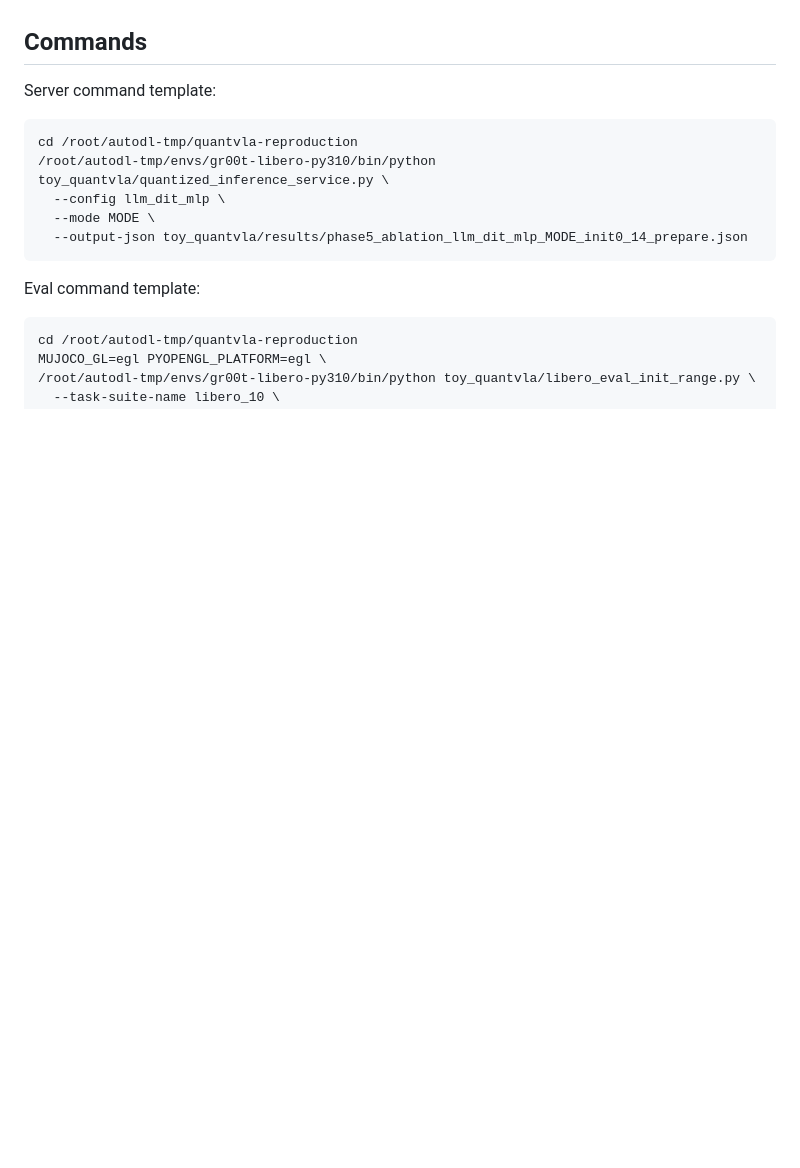
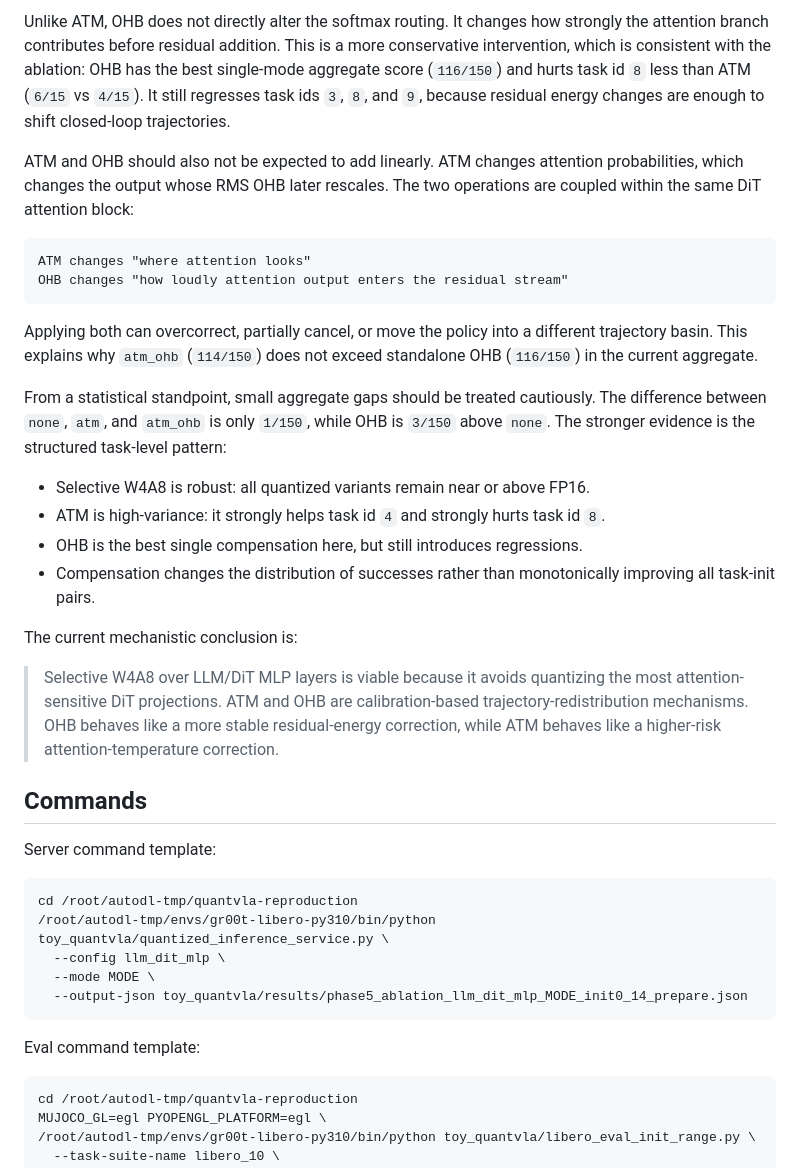
Before and after one commit to Zard-C/quantvla-reproduction, a Markdown page: docs/phase5_llm_dit_mlp_ablation_init0_14.md, the part around one of its changes. Drawn GitHub-style; blank space fills up the shorter version.

````diff
--- a/docs/phase5_llm_dit_mlp_ablation_init0_14.md
+++ b/docs/phase5_llm_dit_mlp_ablation_init0_14.md
@@ -124,3 +170,25 @@ This experiment still does not demonstrate packed integer kernel speed, memory s
+Unlike ATM, OHB does not directly alter the softmax routing. It changes how strongly the attention branch contributes before residual addition. This is a more conservative intervention, which is consistent with the ablation: OHB has the best single-mode aggregate score (`116/150`) and hurts task id `8` less than ATM (`6/15` vs `4/15`). It still regresses task ids `3`, `8`, and `9`, because residual energy changes are enough to shift closed-loop trajectories.
+
+ATM and OHB should also not be expected to add linearly. ATM changes attention probabilities, which changes the output whose RMS OHB later rescales. The two operations are coupled within the same DiT attention block:
+
+```text
+ATM changes "where attention looks"
+OHB changes "how loudly attention output enters the residual stream"
+```
+
+Applying both can overcorrect, partially cancel, or move the policy into a different trajectory basin. This explains why `atm_ohb` (`114/150`) does not exceed standalone OHB (`116/150`) in the current aggregate.
+
+From a statistical standpoint, small aggregate gaps should be treated cautiously. The difference between `none`, `atm`, and `atm_ohb` is only `1/150`, while OHB is `3/150` above `none`. The stronger evidence is the structured task-level pattern:
+
+- Selective W4A8 is robust: all quantized variants remain near or above FP16.
+- ATM is high-variance: it strongly helps task id `4` and strongly hurts task id `8`.
+- OHB is the best single compensation here, but still introduces regressions.
+- Compensation changes the distribution of successes rather than monotonically improving all task-init pairs.
+
+The current mechanistic conclusion is:
+
+> Selective W4A8 over LLM/DiT MLP layers is viable because it avoids quantizing the most attention-sensitive DiT projections. ATM and OHB are calibration-based trajectory-redistribution mechanisms. OHB behaves like a more stable residual-energy correction, while ATM behaves like a higher-risk attention-temperature correction.
+
 ## Commands
 
 Server command template:
````
Also changed, not shown: other parts of docs/phase5_llm_dit_mlp_ablation_init0_14.md (+46 -0 lines).
